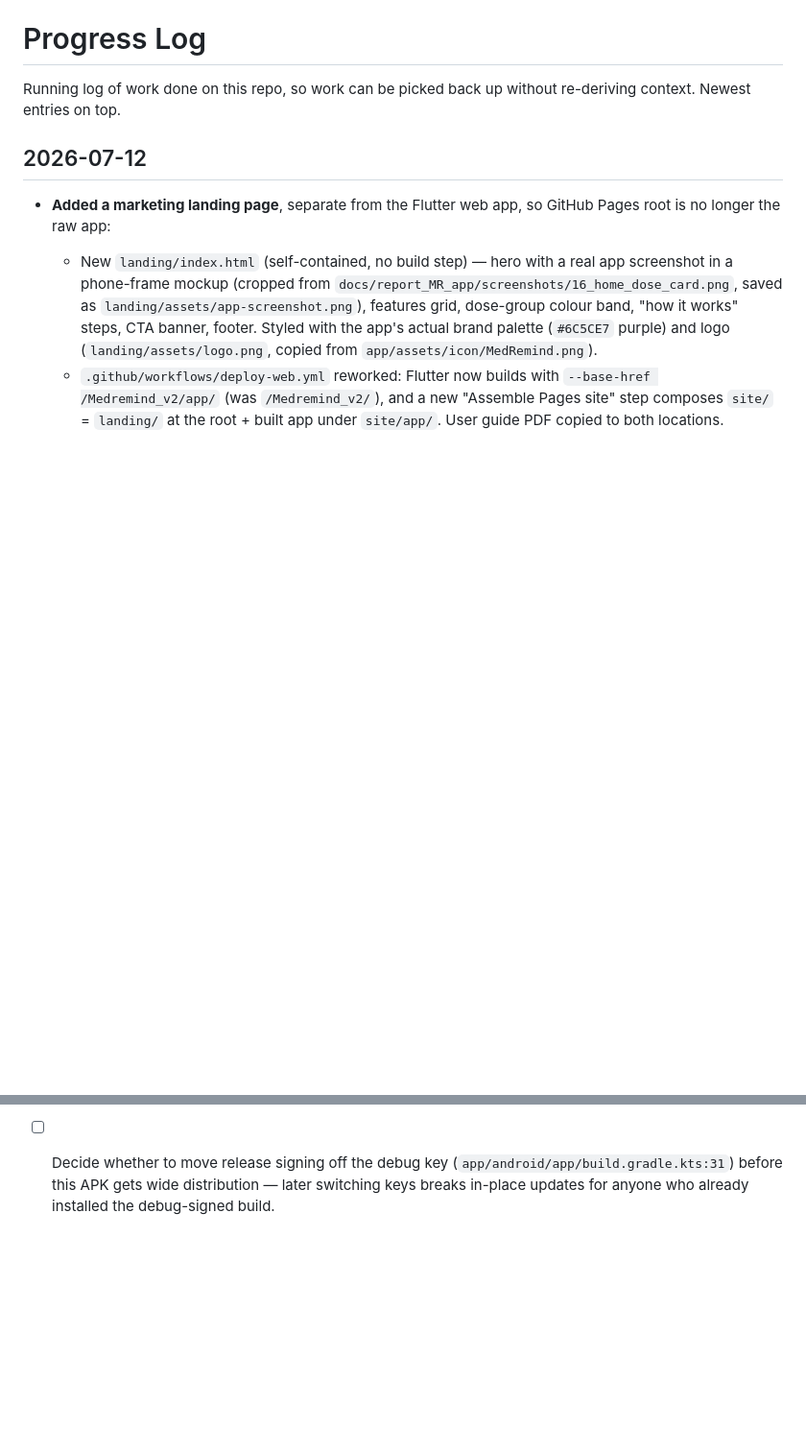
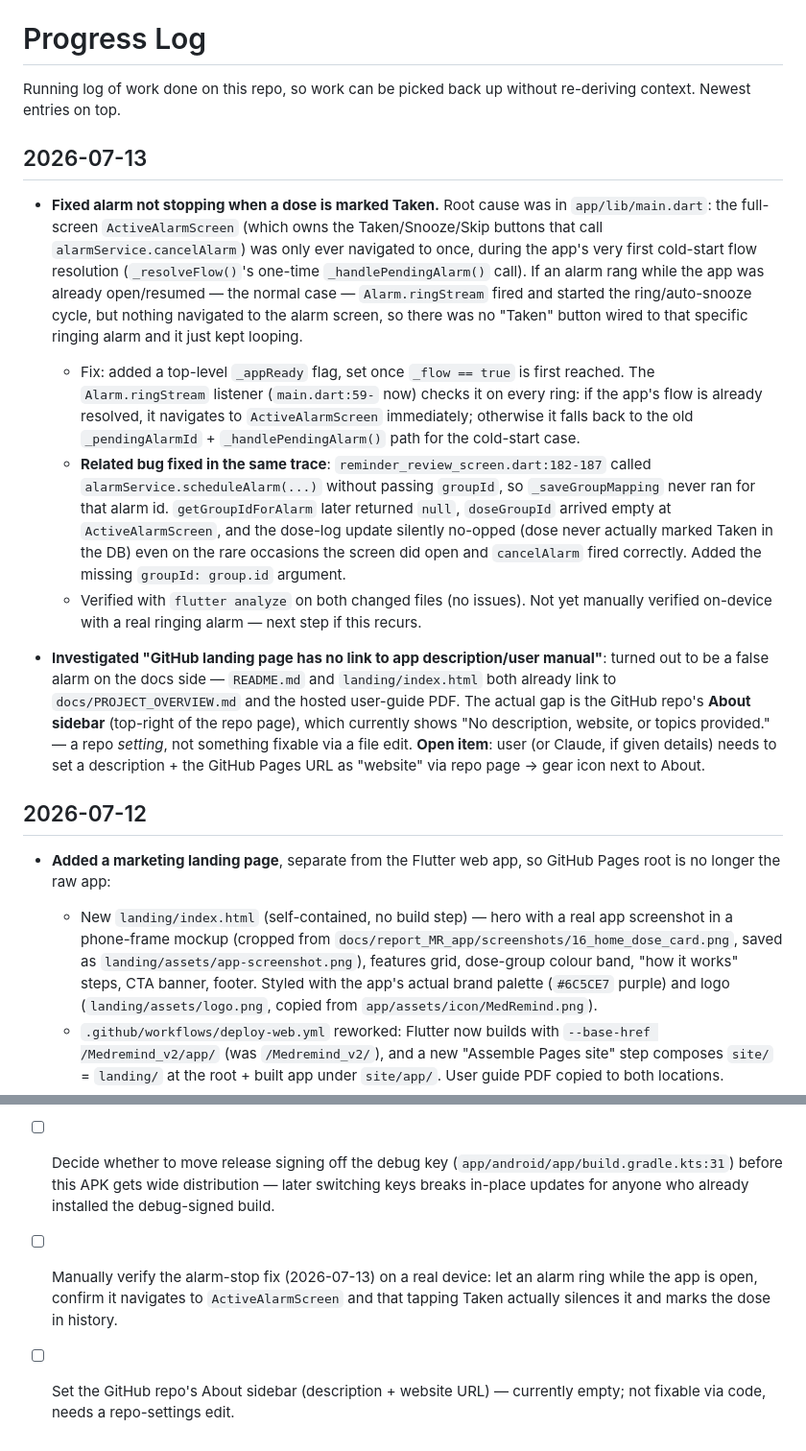
Before and after one commit to TheObsidianEye-ARIF-FOYSAL/Medremind_v2, a Markdown page: PROGRESS.md, 2 parts joined by grey strips. Shown at 96% size. Rendered like a GitHub page; blank space fills up the shorter version.

Commit message:
landing page 22

```diff
--- a/PROGRESS.md
+++ b/PROGRESS.md
@@ -2,6 +2,46 @@
 
 Running log of work done on this repo, so work can be picked back up without
 re-deriving context. Newest entries on top.
+
+## 2026-07-13
+
+- **Fixed alarm not stopping when a dose is marked Taken.** Root cause was in
+  `app/lib/main.dart`: the full-screen `ActiveAlarmScreen` (which owns the
+  Taken/Snooze/Skip buttons that call `alarmService.cancelAlarm`) was only
+  ever navigated to once, during the app's very first cold-start flow
+  resolution (`_resolveFlow()`'s one-time `_handlePendingAlarm()` call). If
+  an alarm rang while the app was already open/resumed — the normal case —
+  `Alarm.ringStream` fired and started the ring/auto-snooze cycle, but
+  nothing navigated to the alarm screen, so there was no "Taken" button
+  wired to that specific ringing alarm and it just kept looping.
+  - Fix: added a top-level `_appReady` flag, set once `_flow == true` is
+    first reached. The `Alarm.ringStream` listener (`main.dart:59-` now)
+    checks it on every ring: if the app's flow is already resolved, it
+    navigates to `ActiveAlarmScreen` immediately; otherwise it falls back to
+    the old `_pendingAlarmId` + `_handlePendingAlarm()` path for the
+    cold-start case.
+  - **Related bug fixed in the same trace**:
+    `reminder_review_screen.dart:182-187` called
+    `alarmService.scheduleAlarm(...)` without passing `groupId`, so
+    `_saveGroupMapping` never ran for that alarm id. `getGroupIdForAlarm`
+    later returned `null`, `doseGroupId` arrived empty at
+    `ActiveAlarmScreen`, and the dose-log update silently no-opped (dose
+    never actually marked Taken in the DB) even on the rare occasions the
+    screen did open and `cancelAlarm` fired correctly. Added the missing
+    `groupId: group.id` argument.
+  - Verified with `flutter analyze` on both changed files (no issues). Not
+    yet manually verified on-device with a real ringing alarm — next step
+    if this recurs.
+
+- **Investigated "GitHub landing page has no link to app description/user
+  manual"**: turned out to be a false alarm on the docs side —
+  `README.md` and `landing/index.html` both already link to
+  `docs/PROJECT_OVERVIEW.md` and the hosted user-guide PDF. The actual gap
+  is the GitHub repo's **About sidebar** (top-right of the repo page),
+  which currently shows "No description, website, or topics provided." —
+  a repo *setting*, not something fixable via a file edit. **Open item**:
+  user (or Claude, if given details) needs to set a description + the
+  GitHub Pages URL as "website" via repo page → gear icon next to About.
 
 ## 2026-07-12
 
@@ -161,3 +201,9 @@ re-deriving context. Newest entries on top.
       (`app/android/app/build.gradle.kts:31`) before this APK gets wide
       distribution — later switching keys breaks in-place updates for
       anyone who already installed the debug-signed build.
+- [ ] Manually verify the alarm-stop fix (2026-07-13) on a real device: let
+      an alarm ring while the app is open, confirm it navigates to
+      `ActiveAlarmScreen` and that tapping Taken actually silences it and
+      marks the dose in history.
+- [ ] Set the GitHub repo's About sidebar (description + website URL) —
+      currently empty; not fixable via code, needs a repo-settings edit.
```
